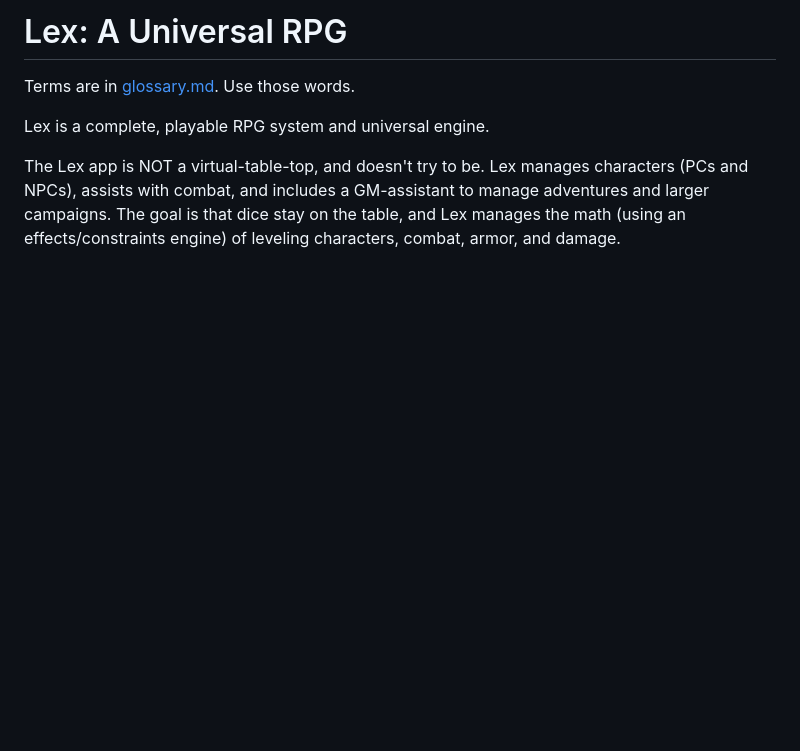
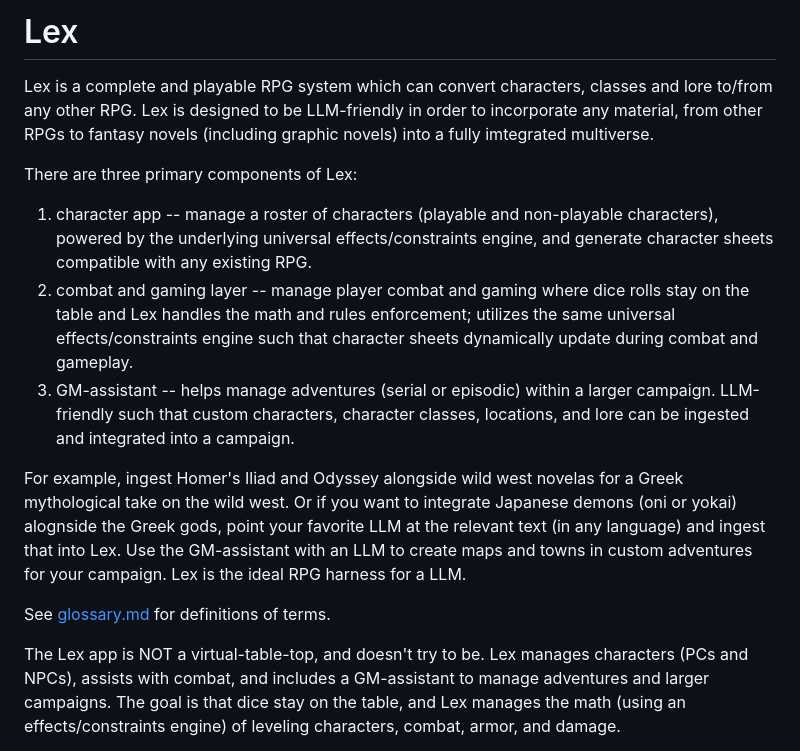
Before and after one commit to rschristopher/Lex, a Markdown page: docs/universal-system.md, the part around the change. GitHub-like rendering; blank space fills up the shorter version.

```diff
--- a/docs/universal-system.md
+++ b/docs/universal-system.md
@@ -1,8 +1,19 @@
-# Lex: A Universal RPG
+# Lex
 
-Terms are in [glossary.md](glossary.md). Use those words.
+Lex is a complete and playable RPG system which can convert characters, classes and lore to/from any other RPG. Lex is designed to be LLM-friendly in order to incorporate any material, from other RPGs to fantasy novels (including graphic novels) into a fully imtegrated multiverse.
 
-Lex is a complete, playable RPG system and universal engine.
+There are three primary components of Lex:
+
+1. character app -- manage a roster of characters (playable and non-playable characters), powered by the underlying universal effects/constraints engine, and generate character sheets compatible with any existing RPG.
+2. combat and gaming layer -- manage player combat and gaming where dice rolls stay on the table and Lex handles the math and rules enforcement; utilizes the same universal effects/constraints engine such that character sheets dynamically update during combat and gameplay.
+3. GM-assistant -- helps manage adventures (serial or episodic) within a larger campaign. LLM-friendly such that custom characters, character classes, locations, and lore can be ingested and integrated into a campaign.
+
+For example, ingest Homer's Iliad and Odyssey alongside wild west novelas for a Greek mythological take on the wild west.
+Or if you want to integrate Japanese demons (oni or yokai) alognside the Greek gods, point your favorite LLM at the relevant text (in any language) and ingest that into Lex.
+Use the GM-assistant with an LLM to create maps and towns in custom adventures for your campaign. Lex is the ideal RPG harness for a LLM.
+
+
+See [glossary.md](glossary.md) for definitions of terms.
 
 The Lex app is NOT a virtual-table-top, and doesn't try to be. Lex manages characters (PCs and NPCs), assists with combat, and includes a GM-assistant to manage adventures and larger campaigns.
 The goal is that dice stay on the table, and Lex manages the math (using an effects/constraints engine) of leveling characters, combat, armor, and damage.
```
